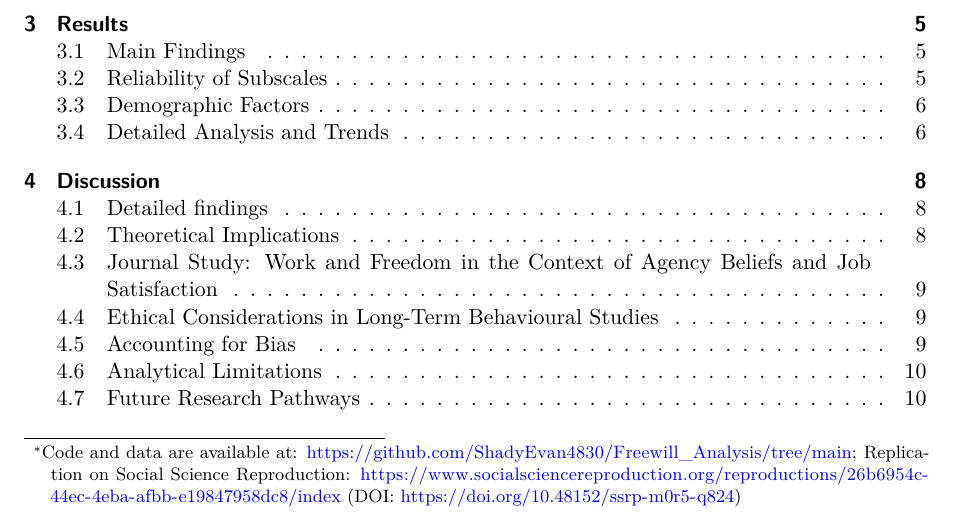
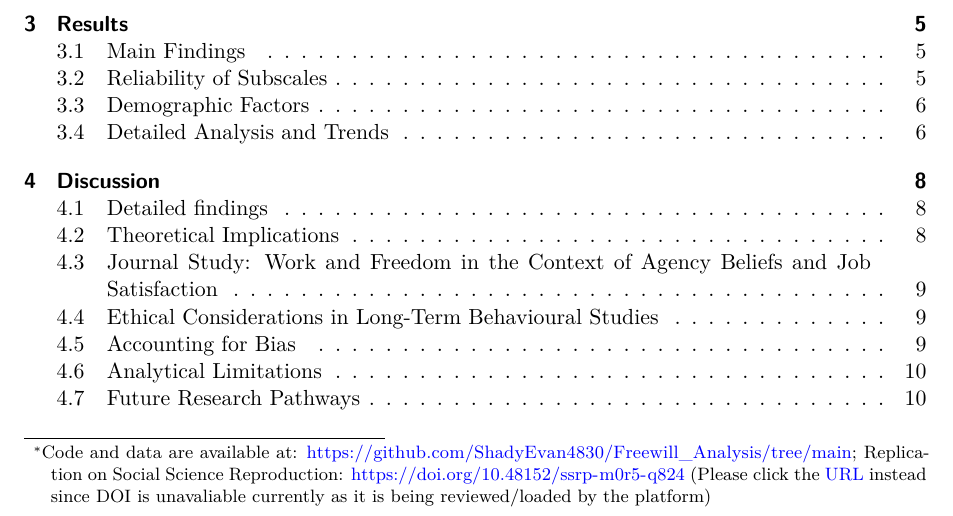
Before and after one commit to ShadyEvan4830/CBT_Lowers_Crime_and_Violence, a Quarto document (outputs/paper/Freewill_in_gig_work.qmd): part of page 1 of 13, cut so that both start at the same text. Rendered offline with R 4.5, knitr and Pandoc in place of Quarto, then LaTeX, with nearby package versions.

Commit message:
Update qmd

```diff
--- a/outputs/paper/Freewill_in_gig_work.qmd
+++ b/outputs/paper/Freewill_in_gig_work.qmd
@@ -5,7 +5,7 @@ author:
   - Mingjia Chen
   - Hadi Ahmad
   - Tianen (Evan) Hao
-thanks: "Code and data are available at: https://github.com/ShadyEvan4830/Freewill_Analysis/tree/main; Replication on Social Science Reproduction: https://www.socialsciencereproduction.org/reproductions/26b6954c-44ec-4eba-afbb-e19847958dc8/index (DOI: https://doi.org/10.48152/ssrp-m0r5-q824)"
+thanks: "Code and data are available at: https://github.com/ShadyEvan4830/Freewill_Analysis/tree/main; Replication on Social Science Reproduction: https://doi.org/10.48152/ssrp-m0r5-q824 (Please click the [URL](https://www.socialsciencereproduction.org/reproductions/26b6954c-44ec-4eba-afbb-e19847958dc8/index) instead since DOI is unavaliable currently as it is being reviewed/loaded by the platform)"
 platform available at: TBA"
 date: February 11, 2024
 date-format: long
```
